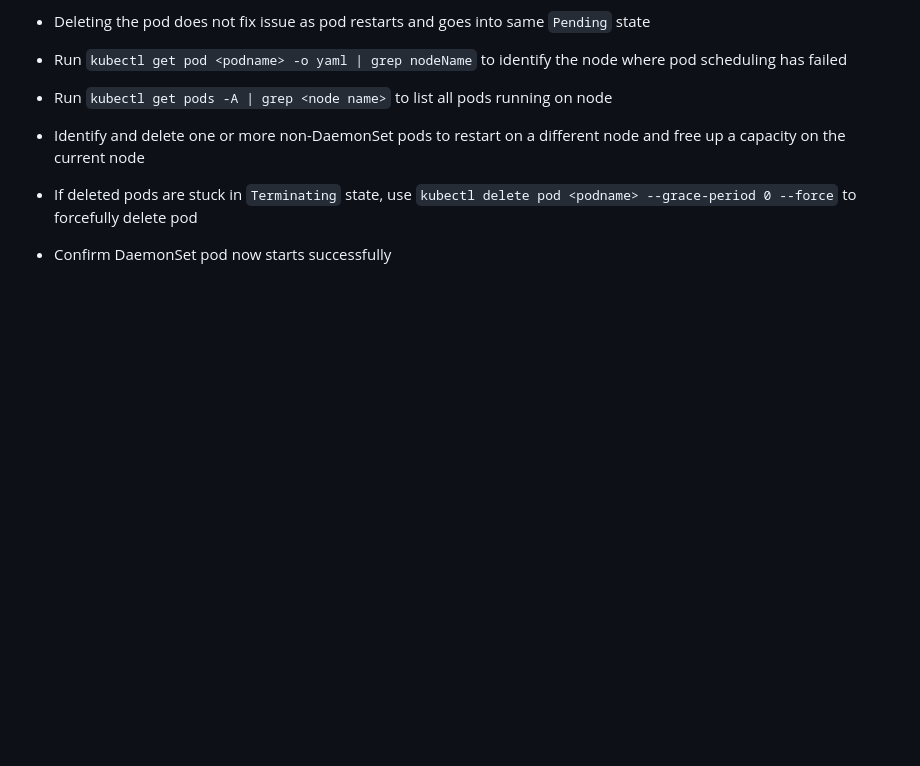
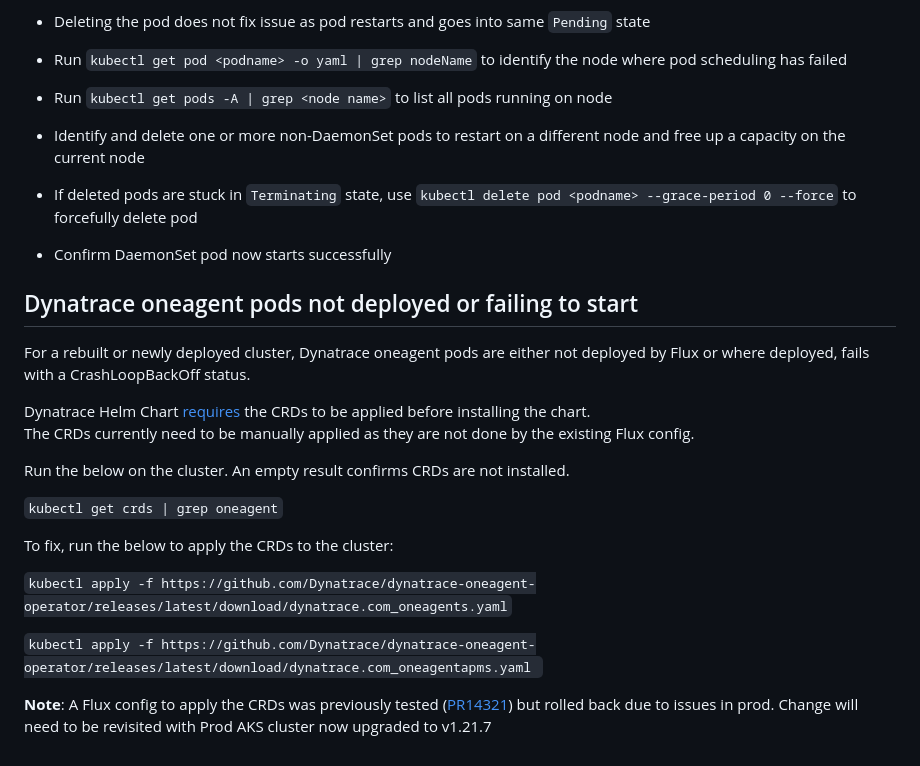
Before and after one commit to hmcts/ops-runbooks, a Markdown page: aks/known-issues.md, the part around one of its changes. Drawn GitHub-style; blank space fills up the shorter version.

Commit message:
updated aks known issues

```diff
--- a/aks/known-issues.md
+++ b/aks/known-issues.md
@@ -18,3 +19,22 @@ An error similar to the below may be seen in the cluster events log:
 - Identify and delete one or more non-DaemonSet pods to restart on a different node and free up a capacity on the current node
 - If deleted pods are stuck in `Terminating` state, use `kubectl delete pod <podname> --grace-period 0 --force` to forcefully delete pod
 - Confirm DaemonSet pod now starts successfully
+
+## Dynatrace oneagent pods not deployed or failing to start
+
+For a rebuilt or newly deployed cluster, Dynatrace oneagent pods are either not deployed by Flux or where deployed, fails with a CrashLoopBackOff status.
+
+Dynatrace Helm Chart [requires](https://github.com/Dynatrace/helm-charts/blob/3c6ac8e9d9d62c1925e79f3fbd93e6be9af1bbea/dynatrace-oneagent-operator/chart/default/app-readme.md#additional-instructions) the CRDs to be applied before installing the chart.
+The CRDs currently need to be manually applied as they are not done by the existing Flux config.
+
+Run the below on the cluster. An empty result confirms CRDs are not installed.
+
+`kubectl get crds | grep oneagent`
+
+To fix, run the below to apply the CRDs to the cluster:
+
+`kubectl apply -f https://github.com/Dynatrace/dynatrace-oneagent-operator/releases/latest/download/dynatrace.com_oneagents.yaml`
+
+`kubectl apply -f https://github.com/Dynatrace/dynatrace-oneagent-operator/releases/latest/download/dynatrace.com_oneagentapms.yaml `
+
+**Note**: A Flux config to apply the CRDs was previously tested ([PR14321](https://github.com/hmcts/cnp-flux-config/pull/14312)) but rolled back due to issues in prod.  Change will need to be revisited with Prod AKS cluster now upgraded to v1.21.7
```
Also changed, not shown: other parts of aks/known-issues.md (+1 -0 lines), aks/Images/oneagent_scheduling_error.png (added).
